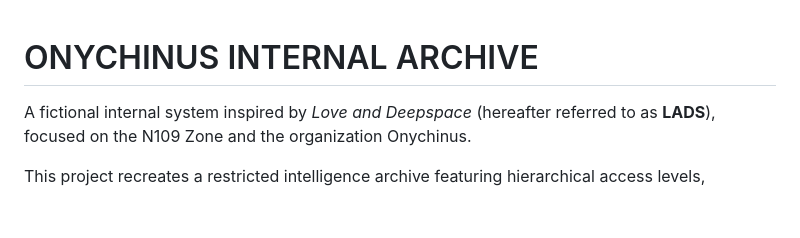
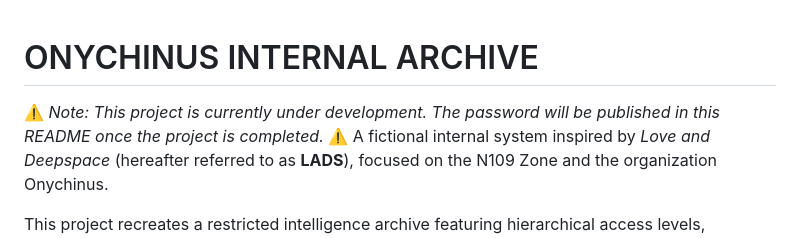
Before and after one commit to DevSykes/Welcome-To-The-N109-Zone, a Markdown page: README.md, the part around one of its changes. GitHub-like rendering; blank space fills up the shorter version.

Commit message:
Update README with password info
Added a note about the project's development status and clarified that no copyright infringement is intended.

```diff
--- a/README.md
+++ b/README.md
@@ -1,5 +1,5 @@
 # ONYCHINUS INTERNAL ARCHIVE
-
+⚠️ *Note: This project is currently under development. The password will be published in this README once the project is completed.* ⚠️
 A fictional internal system inspired by *Love and Deepspace* (hereafter referred to as **LADS**), focused on the N109 Zone and the organization Onychinus.
 
 This project recreates a restricted intelligence archive featuring hierarchical access levels, progressive unlocking, and a narrative-driven final breach sequence centered around Sylus.
```
Also changed, not shown: other parts of README.md (+1 -0 lines).
